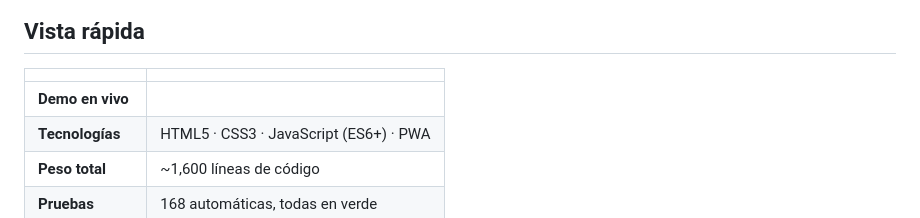
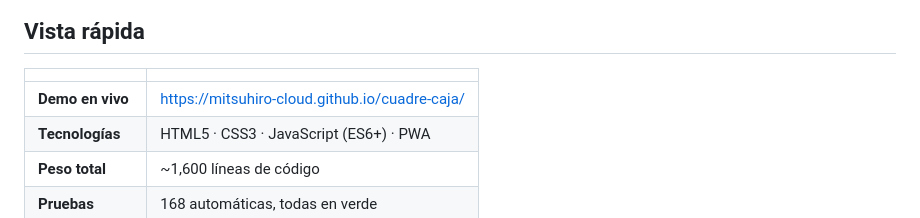
Before and after one commit to Mitsuhiro-cloud/cuadre-caja, a Markdown page: README.md, the part around the change. GitHub-like rendering.

Commit message:
Docs: URL del demo en vivo

```diff
--- a/README.md
+++ b/README.md
@@ -16,7 +16,7 @@ sin CDN, sin paso de compilación.
 
 | | |
 |---|---|
-| **Demo en vivo** | <!-- AGREGA TU URL AQUÍ --> |
+| **Demo en vivo** | https://mitsuhiro-cloud.github.io/cuadre-caja/ |
 | **Tecnologías** | HTML5 · CSS3 · JavaScript (ES6+) · PWA |
 | **Peso total** | ~1,600 líneas de código |
 | **Pruebas** | 168 automáticas, todas en verde |
```
